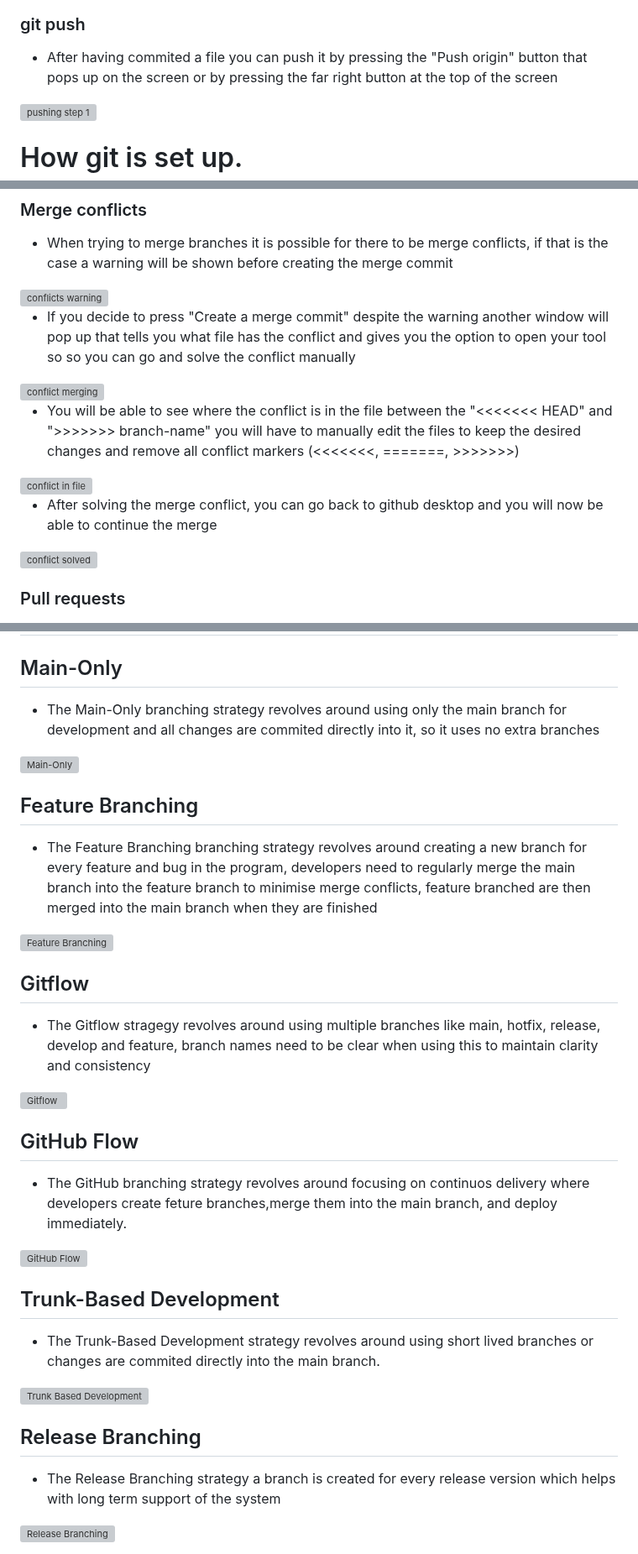
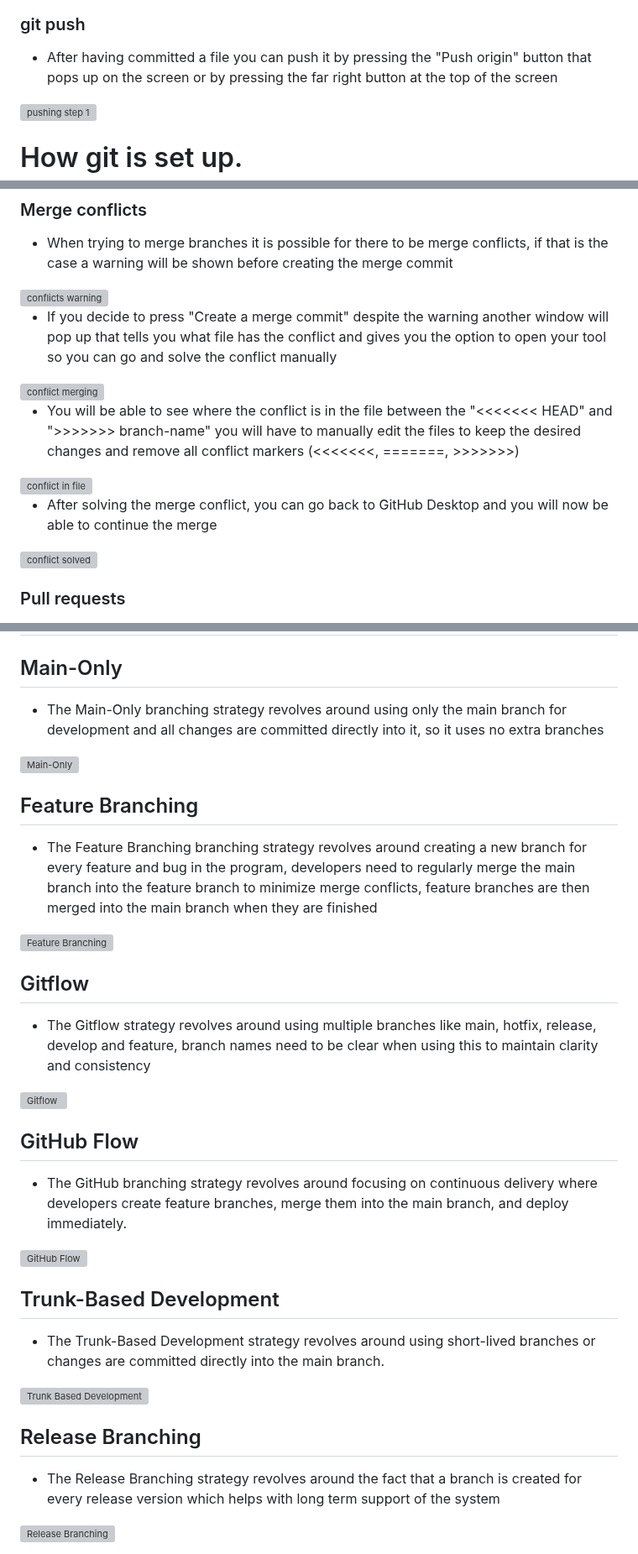
Before and after one commit to kiddiRU/Verk1_H1, a Markdown page: githubManual/githubmanual.md, 3 parts joined by grey strips. Shown at 84% size. Rendered like a GitHub page; grey boxes are pictures that could not be loaded.

```diff
--- a/githubManual/githubmanual.md
+++ b/githubManual/githubmanual.md
@@ -70,7 +70,7 @@
 
 ### git push
 
-* After having commited a file you can push it by pressing the "Push origin" button that pops up on the screen or by pressing the far right button at the top of the screen
+* After having committed a file you can push it by pressing the "Push origin" button that pops up on the screen or by pressing the far right button at the top of the screen
 
 <img alt="pushing step 1" src="github_desktop_images/e_push1.png" width="50%">
 
@@ -167,7 +167,7 @@ You shouldn't keep branches to long or you should rebase regularly to prevent co
 
 <img alt="conflicts warning" src="github_desktop_images/mergeconflict_warning.png" width="50%">
 
-* If you decide to press "Create a merge commit" despite the warning another window will pop up that tells you what file has the conflict and gives you the option to open your tool so so you can go and solve the conflict manually
+* If you decide to press "Create a merge commit" despite the warning another window will pop up that tells you what file has the conflict and gives you the option to open your tool so you can go and solve the conflict manually
 
 <img alt="conflict merging" src="github_desktop_images/mergeconflict_merging.png" width="50%">
 
@@ -175,7 +175,7 @@ You shouldn't keep branches to long or you should rebase regularly to prevent co
 
 <img alt="conflict in file" src="github_desktop_images/mergeconflict_in_file.png" width="50%">
 
-* After solving the merge conflict, you can go back to github desktop and you will now be able to continue the merge
+* After solving the merge conflict, you can go back to GitHub Desktop and you will now be able to continue the merge
 
 <img alt="conflict solved" src="github_desktop_images/mergeconflict_solved.png" width="50%">
 
@@ -214,34 +212,34 @@ You shouldn't keep branches to long or you should rebase regularly to prevent co
 # Branching strategies
 
 ## Main-Only
-* The Main-Only branching strategy revolves around using only the main branch for development and all changes are commited directly into it, so it uses no extra branches
+* The Main-Only branching strategy revolves around using only the main branch for development and all changes are committed directly into it, so it uses no extra branches
 
 <img alt="Main-Only" src="github_desktop_images/main_only.png" width="50%">
 
 ## Feature Branching
-* The Feature Branching branching strategy revolves around creating a new branch for every feature and bug in the program, developers need to regularly merge the main branch into the feature branch to minimise merge conflicts, feature branched are then merged into the main branch when they are finished
+* The Feature Branching branching strategy revolves around creating a new branch for every feature and bug in the program, developers need to regularly merge the main branch into the feature branch to minimize merge conflicts, feature branches are then merged into the main branch when they are finished
 
 <img alt="Feature Branching" src="github_desktop_images/feature_branching.png" width="50%">
 
 ## Gitflow
-* The Gitflow stragegy revolves around using multiple branches like main, hotfix, release, develop and feature, branch names need to be clear when using this to maintain clarity and consistency
+* The Gitflow strategy revolves around using multiple branches like main, hotfix, release, develop and feature, branch names need to be clear when using this to maintain clarity and consistency
 
 <img alt="Gitflow" src="github_desktop_images/gitflow.png" width="50%">
 
 
 ## GitHub Flow
-* The GitHub branching strategy revolves around focusing on continuos delivery where developers create feture branches,merge them into the main branch, and deploy immediately.
+* The GitHub branching strategy revolves around focusing on continuous delivery where developers create feature branches, merge them into the main branch, and deploy immediately.
 
 <img alt="GitHub Flow" src="github_desktop_images/github_flow.png" width="50%">
 
 
 ## Trunk-Based Development
-* The Trunk-Based Development strategy revolves around using short lived branches or changes are commited directly into the main branch.
+* The Trunk-Based Development strategy revolves around using short-lived branches or changes are committed directly into the main branch.
 
 <img alt="Trunk Based Development" src="github_desktop_images/trunk_based.png" width="50%">
 
 
 ## Release Branching
-* The Release Branching strategy a branch is created for every release version which helps with long term support of the system
+* The Release Branching strategy revolves around the fact that a branch is created for every release version which helps with long term support of the system
 
 <img alt="Release Branching" src="github_desktop_images/release_branching.png" width="50%">
```
Also changed, not shown: other parts of githubManual/githubmanual.md (+20 -22 lines).
